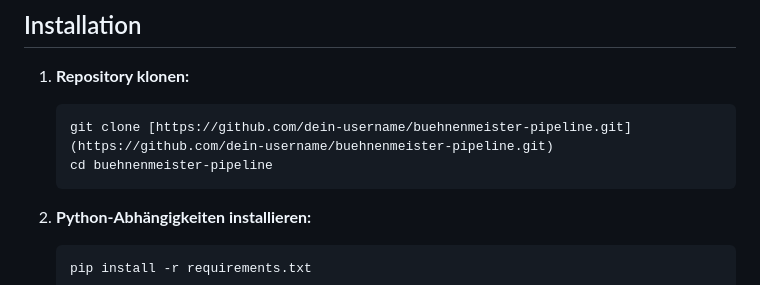
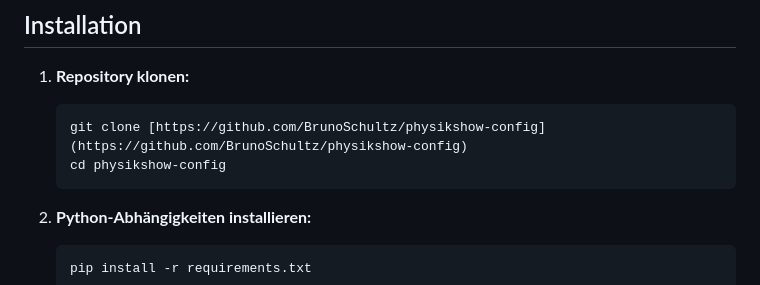
Before and after one commit to BrunoSchultz/physikshow-config, a Markdown page: README.md, the part around one of its changes. GitHub-like rendering.

````diff
--- a/README.md
+++ b/README.md
@@ -18,8 +18,8 @@ Falls du keine lokale Latex-Installation hast, kannst du einen zip-Ordner für O
 
 1. **Repository klonen:**
    ```bash
-   git clone [https://github.com/dein-username/buehnenmeister-pipeline.git](https://github.com/dein-username/buehnenmeister-pipeline.git)
-   cd buehnenmeister-pipeline
+   git clone [https://github.com/BrunoSchultz/physikshow-config](https://github.com/BrunoSchultz/physikshow-config)
+   cd physikshow-config
    ```
 
 2. **Python-Abhängigkeiten installieren:**
````
Also changed, not shown: other parts of README.md (+2 -2 lines).
